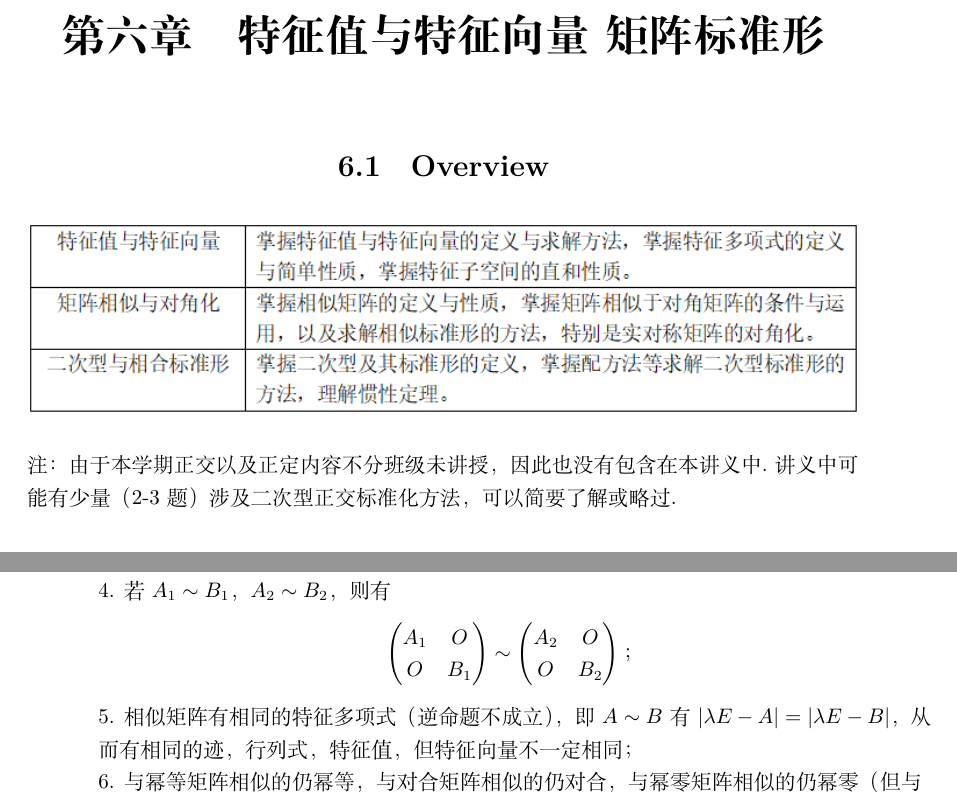
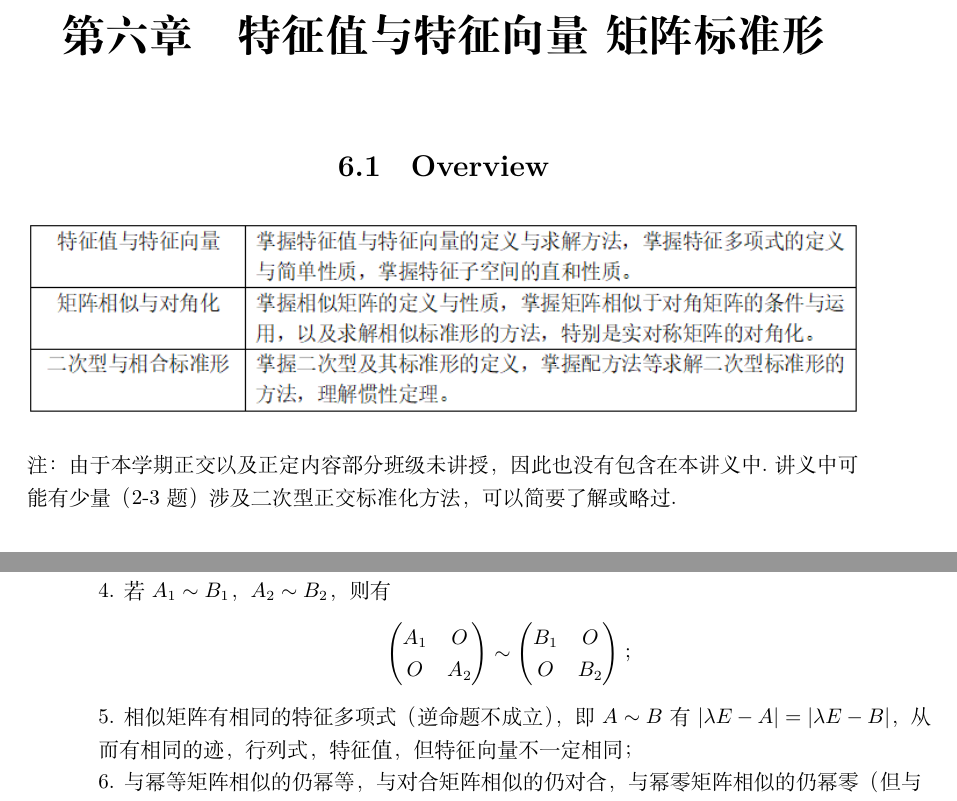
Before and after one commit to yhwu-is/Linear-Algebra-Left-Undone, a LaTeX book (2022-2023线性代数I（H）期末复习.tex, which reads 专题六 特征值与特征向量 矩阵标准形.tex): two parts of pages 94 and 99 of 112, joined at a grey line, cut so that both start at the same text. Compiled offline with XeLaTeX.

Commit message:
Update 专题六 特征值与特征向量 矩阵标准形.tex

```diff
--- a/专题六 特征值与特征向量 矩阵标准形.tex
+++ b/专题六 特征值与特征向量 矩阵标准形.tex
@@ -5,7 +5,7 @@
 	\centering
 	\includegraphics[scale=0.58]{9.png}
 \end{figure}
-注：由于本学期正交以及正定内容不分班级未讲授，因此也没有包含在本讲义中.讲义中可能有少量（2-3题）涉及
+注：由于本学期正交以及正定内容部分班级未讲授，因此也没有包含在本讲义中.讲义中可能有少量（2-3题）涉及
 二次型正交标准化方法，可以简要了解或略过.
 \section{特征值与特征向量}
 从本章起，我们主要研究线性变换（而非一般线性映射）和方阵的性质.
@@ -220,9 +220,9 @@ $A^*$的特征值，且特征向量不变.
 
 4. 若$A_1\sim B_1$，$A_2\sim B_2$，则有
 $$\begin{pmatrix}
-	A_1 & O \\ O & B_1
+	A_1 & O \\ O & A_2
 \end{pmatrix}\sim\begin{pmatrix}
-	A_2 & O \\ O & B_2
+	B_1 & O \\ O & B_2
 \end{pmatrix}\textup{；}$$
 
 5. 相似矩阵有相同的特征多项式（逆命题不成立），即$A\sim B$有$|\lambda E-A|=|\lambda E-B|$，从而有相同的
```
